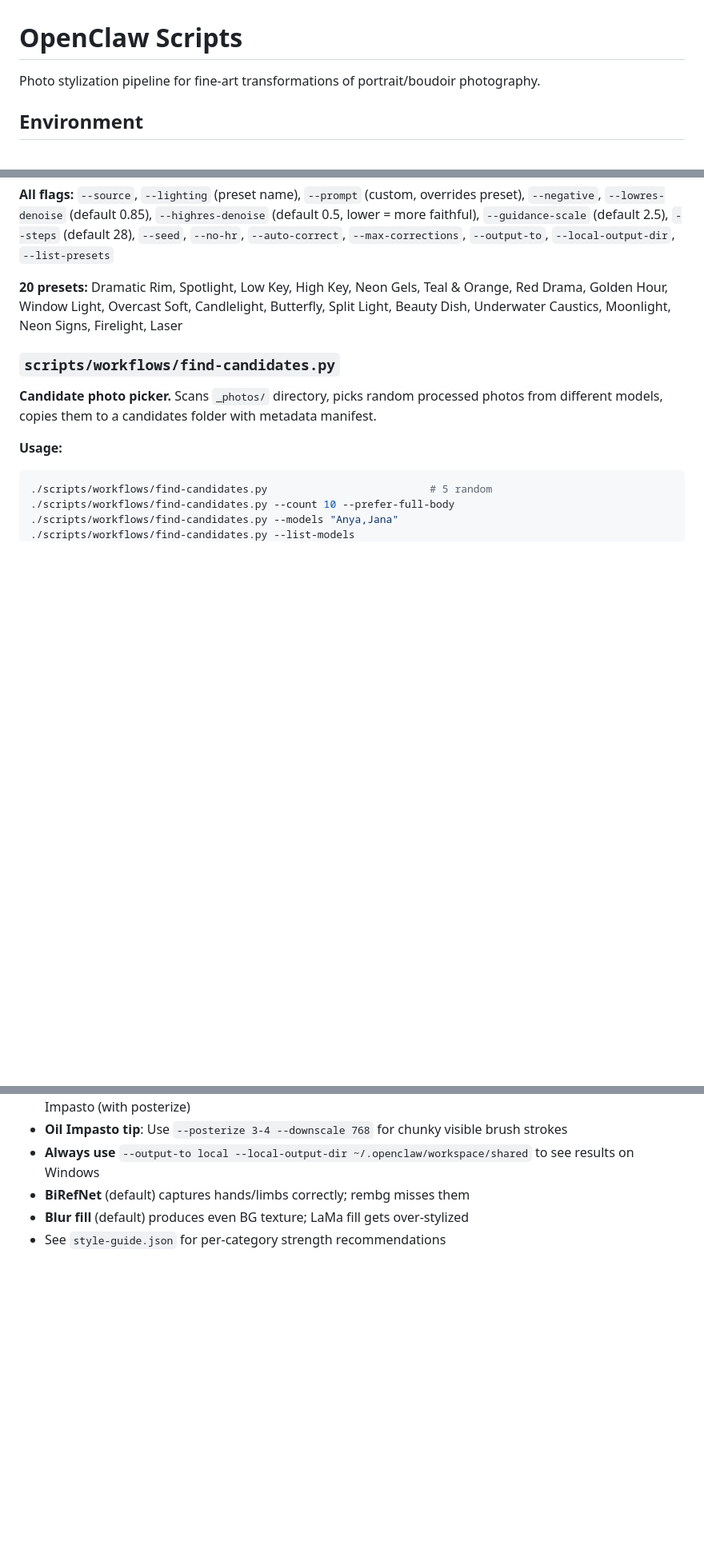
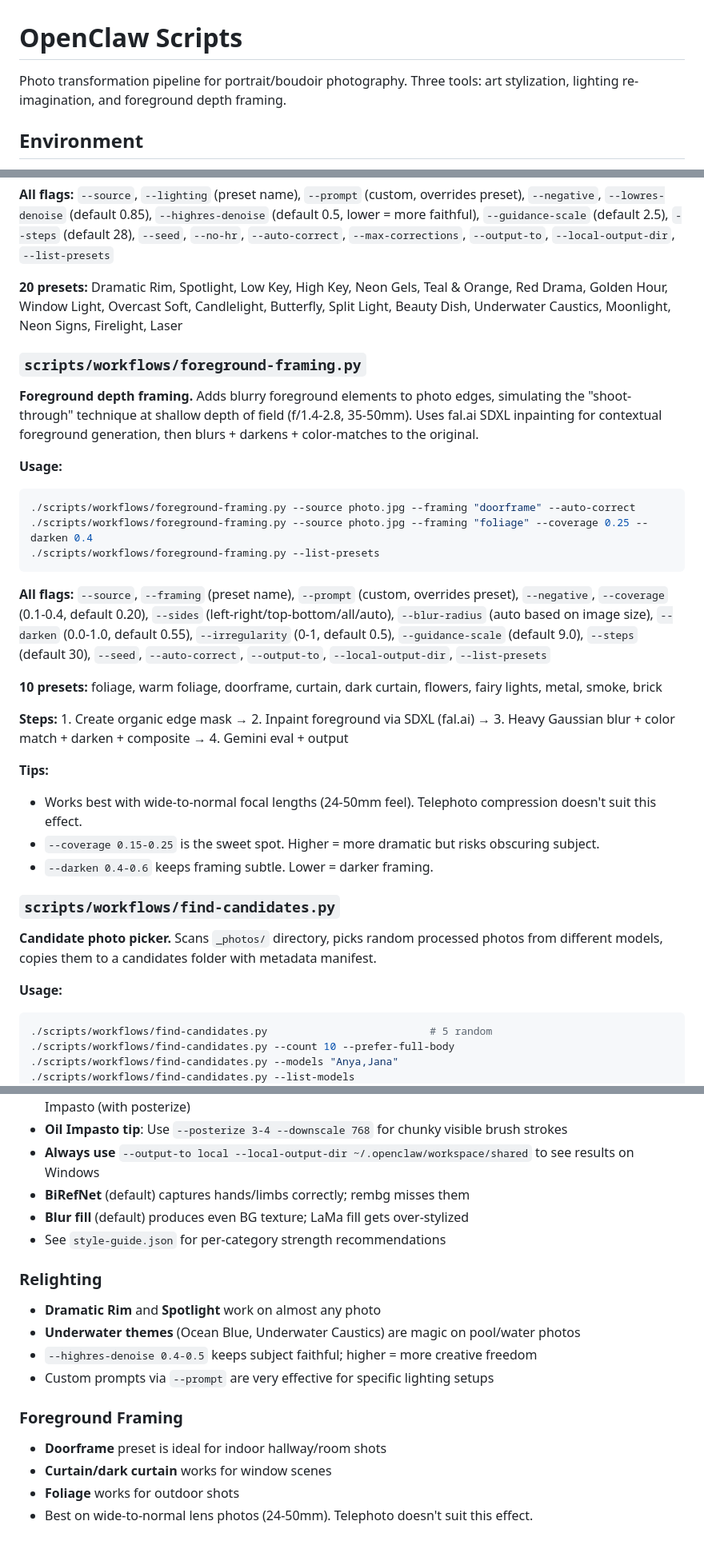
Before and after one commit to mecon2000/manipulating-photos, a Markdown page: CLAUDE.md, 3 parts joined by grey strips. Shown at 80% size. Rendered like a GitHub page; blank space fills up the shorter version.

Commit message:
Update CLAUDE.md with all 3 tools, output structure, and tips
Documented foreground-framing.py (10 presets, all flags, tips).
Updated intro to reflect 3-tool pipeline. Added output structure
section (finals folder, CDN URLs, favorites). Added relighting
and framing recommended settings based on testing.

Co-Authored-By: Claude Opus 4.6 (1M context) <noreply@anthropic.com>

````diff
--- a/CLAUDE.md
+++ b/CLAUDE.md
@@ -1,6 +1,6 @@
 # OpenClaw Scripts
 
-Photo stylization pipeline for fine-art transformations of portrait/boudoir photography.
+Photo transformation pipeline for portrait/boudoir photography. Three tools: art stylization, lighting re-imagination, and foreground depth framing.
 
 ## Environment
 
@@ -51,6 +51,27 @@ Photo stylization pipeline for fine-art transformations of portrait/boudoir phot
 
 **20 presets:** Dramatic Rim, Spotlight, Low Key, High Key, Neon Gels, Teal & Orange, Red Drama, Golden Hour, Window Light, Overcast Soft, Candlelight, Butterfly, Split Light, Beauty Dish, Underwater Caustics, Moonlight, Neon Signs, Firelight, Laser
 
+### `scripts/workflows/foreground-framing.py`
+**Foreground depth framing.** Adds blurry foreground elements to photo edges, simulating the "shoot-through" technique at shallow depth of field (f/1.4-2.8, 35-50mm). Uses fal.ai SDXL inpainting for contextual foreground generation, then blurs + darkens + color-matches to the original.
+
+**Usage:**
+```bash
+./scripts/workflows/foreground-framing.py --source photo.jpg --framing "doorframe" --auto-correct
+./scripts/workflows/foreground-framing.py --source photo.jpg --framing "foliage" --coverage 0.25 --darken 0.4
+./scripts/workflows/foreground-framing.py --list-presets
+```
+
+**All flags:** `--source`, `--framing` (preset name), `--prompt` (custom, overrides preset), `--negative`, `--coverage` (0.1-0.4, default 0.20), `--sides` (left-right/top-bottom/all/auto), `--blur-radius` (auto based on image size), `--darken` (0.0-1.0, default 0.55), `--irregularity` (0-1, default 0.5), `--guidance-scale` (default 9.0), `--steps` (default 30), `--seed`, `--auto-correct`, `--output-to`, `--local-output-dir`, `--list-presets`
+
+**10 presets:** foliage, warm foliage, doorframe, curtain, dark curtain, flowers, fairy lights, metal, smoke, brick
+
+**Steps:** 1. Create organic edge mask → 2. Inpaint foreground via SDXL (fal.ai) → 3. Heavy Gaussian blur + color match + darken + composite → 4. Gemini eval + output
+
+**Tips:**
+- Works best with wide-to-normal focal lengths (24-50mm feel). Telephoto compression doesn't suit this effect.
+- `--coverage 0.15-0.25` is the sweet spot. Higher = more dramatic but risks obscuring subject.
+- `--darken 0.4-0.6` keeps framing subtle. Lower = darker framing.
+
 ### `scripts/workflows/find-candidates.py`
 **Candidate photo picker.** Scans `_photos/` directory, picks random processed photos from different models, copies them to a candidates folder with metadata manifest.
 
@@ -91,3 +120,15 @@ Based on testing, good starting points:
 - **BiRefNet** (default) captures hands/limbs correctly; rembg misses them
 - **Blur fill** (default) produces even BG texture; LaMa fill gets over-stylized
 - See `style-guide.json` for per-category strength recommendations
+
+### Relighting
+- **Dramatic Rim** and **Spotlight** work on almost any photo
+- **Underwater themes** (Ocean Blue, Underwater Caustics) are magic on pool/water photos
+- `--highres-denoise 0.4-0.5` keeps subject faithful; higher = more creative freedom
+- Custom prompts via `--prompt` are very effective for specific lighting setups
+
+### Foreground Framing
+- **Doorframe** preset is ideal for indoor hallway/room shots
+- **Curtain/dark curtain** works for window scenes
+- **Foliage** works for outdoor shots
+- Best on wide-to-normal lens photos (24-50mm). Telephoto doesn't suit this effect.
````
Also changed, not shown: other parts of CLAUDE.md (+9 -1 lines).
